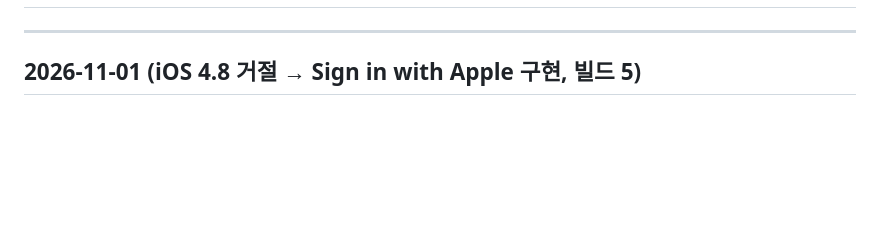
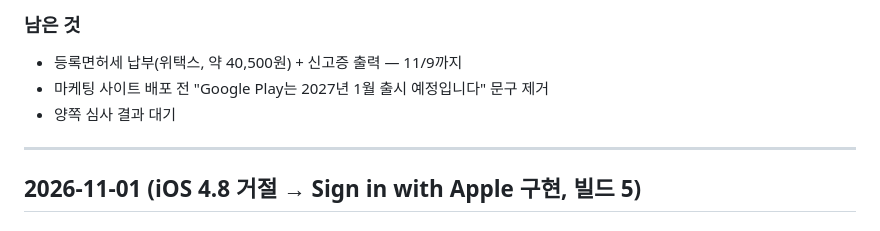
Before and after one commit to rufnek737/pilot-logbook, a Markdown page: WORKLOG.md, the part around one of its changes. Drawn GitHub-style; blank space fills up the shorter version.

```diff
--- a/WORKLOG.md
+++ b/WORKLOG.md
@@ -2,3 +101,8 @@
+### 남은 것
+
+- 등록면허세 납부(위택스, 약 40,500원) + 신고증 출력 — 11/9까지
+- 마케팅 사이트 배포 전 "Google Play는 2027년 1월 출시 예정입니다" 문구 제거
+- 양쪽 심사 결과 대기
 
 ---
 
```
Also changed, not shown: other parts of WORKLOG.md (+99 -0 lines), 다음-작업.md (+72 -54 lines).
